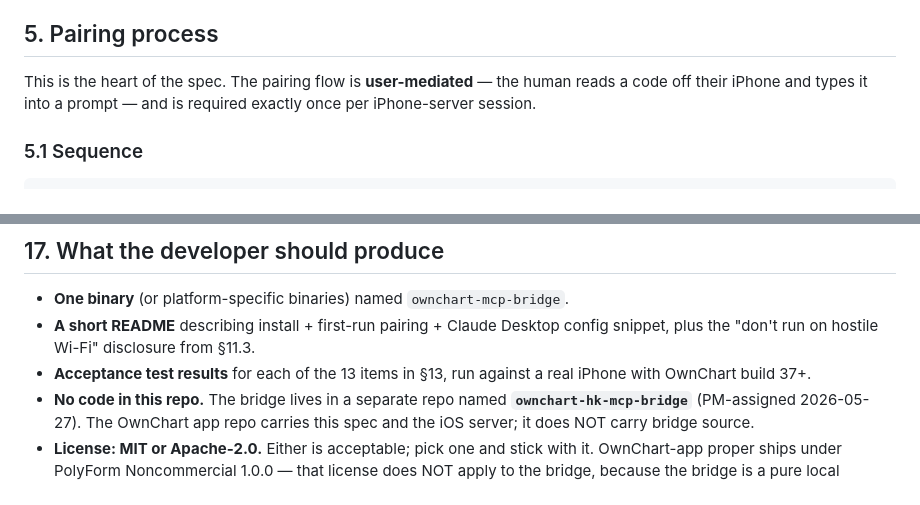
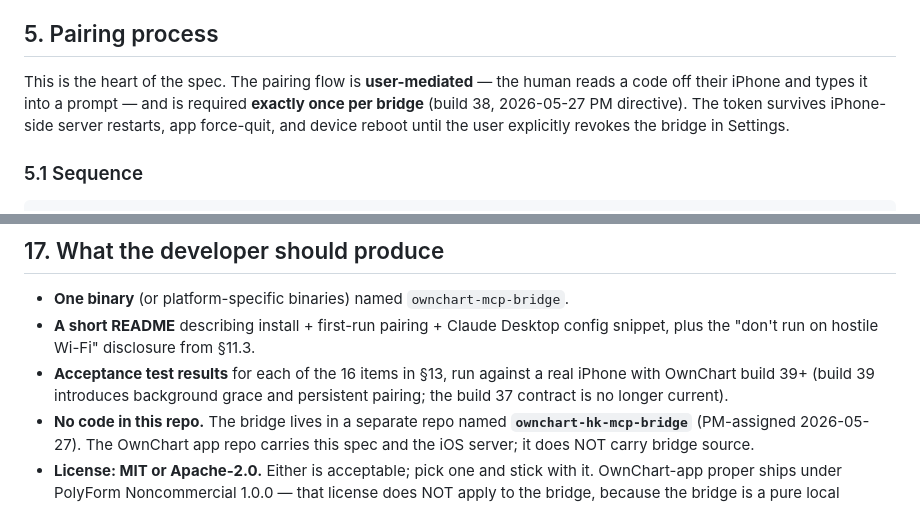
Before and after one commit to nickpdawson/OwnChart, a Markdown page: docs/HEALTHKIT_MCP_BRIDGE_SPEC.md, 2 parts joined by grey strips. GitHub-like rendering.

```diff
--- a/docs/HEALTHKIT_MCP_BRIDGE_SPEC.md
+++ b/docs/HEALTHKIT_MCP_BRIDGE_SPEC.md
@@ -122,7 +122,7 @@ The bridge does not persist discovered instances. Each launch starts fresh. The
 
 ## 5. Pairing process
 
-This is the heart of the spec. The pairing flow is **user-mediated** — the human reads a code off their iPhone and types it into a prompt — and is required exactly once per iPhone-server session.
+This is the heart of the spec. The pairing flow is **user-mediated** — the human reads a code off their iPhone and types it into a prompt — and is required **exactly once per bridge** (build 38, 2026-05-27 PM directive). The token survives iPhone-side server restarts, app force-quit, and device reboot until the user explicitly revokes the bridge in Settings.
 
 ### 5.1 Sequence
 
@@ -529,7 +547,7 @@ When the developer hands the binary back, these must pass against a real paired
 
 - **One binary** (or platform-specific binaries) named `ownchart-mcp-bridge`.
 - **A short README** describing install + first-run pairing + Claude Desktop config snippet, plus the "don't run on hostile Wi-Fi" disclosure from §11.3.
-- **Acceptance test results** for each of the 13 items in §13, run against a real iPhone with OwnChart build 37+.
+- **Acceptance test results** for each of the 16 items in §13, run against a real iPhone with OwnChart build 39+ (build 39 introduces background grace and persistent pairing; the build 37 contract is no longer current).
 - **No code in this repo.** The bridge lives in a separate repo named **`ownchart-hk-mcp-bridge`** (PM-assigned 2026-05-27). The OwnChart app repo carries this spec and the iOS server; it does NOT carry bridge source.
 - **License: MIT or Apache-2.0.** Either is acceptable; pick one and stick with it. OwnChart-app proper ships under PolyForm Noncommercial 1.0.0 — that license does NOT apply to the bridge, because the bridge is a pure local protocol relay with no OwnChart product code. Permissive licensing is appropriate so users and other agents can inspect, install, and (if motivated) fork the bridge without friction.
 
```
Also changed, not shown: other parts of docs/HEALTHKIT_MCP_BRIDGE_SPEC.md (+28 -10 lines), docs/HEALTHKIT_MCP_SPIKE.md (+13 -11 lines).
